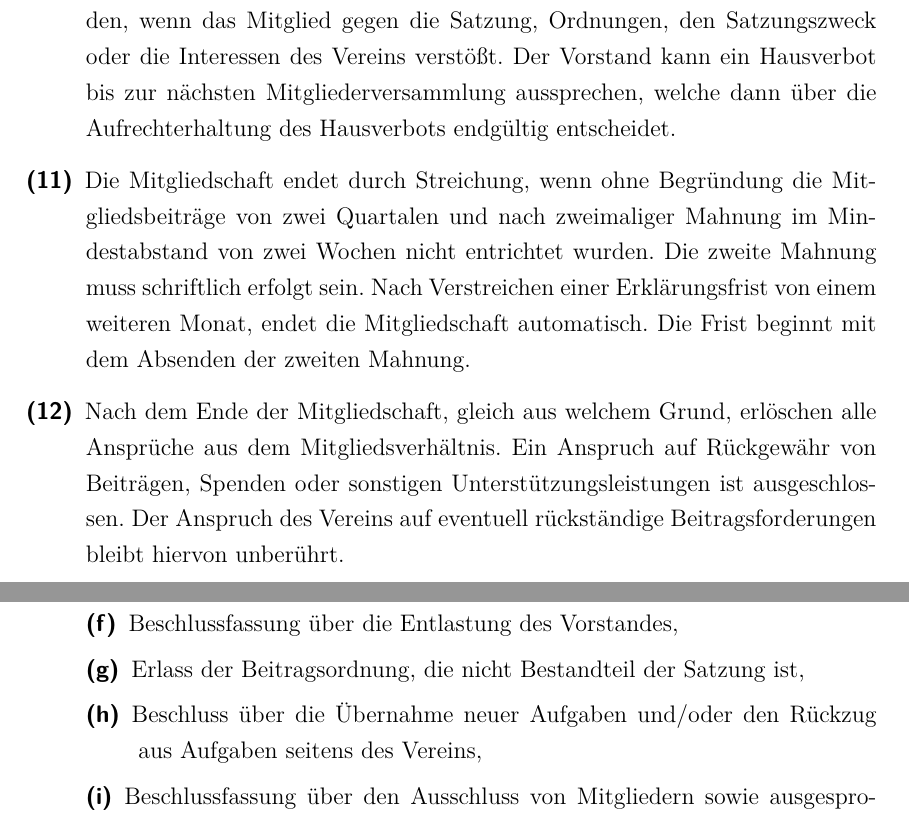
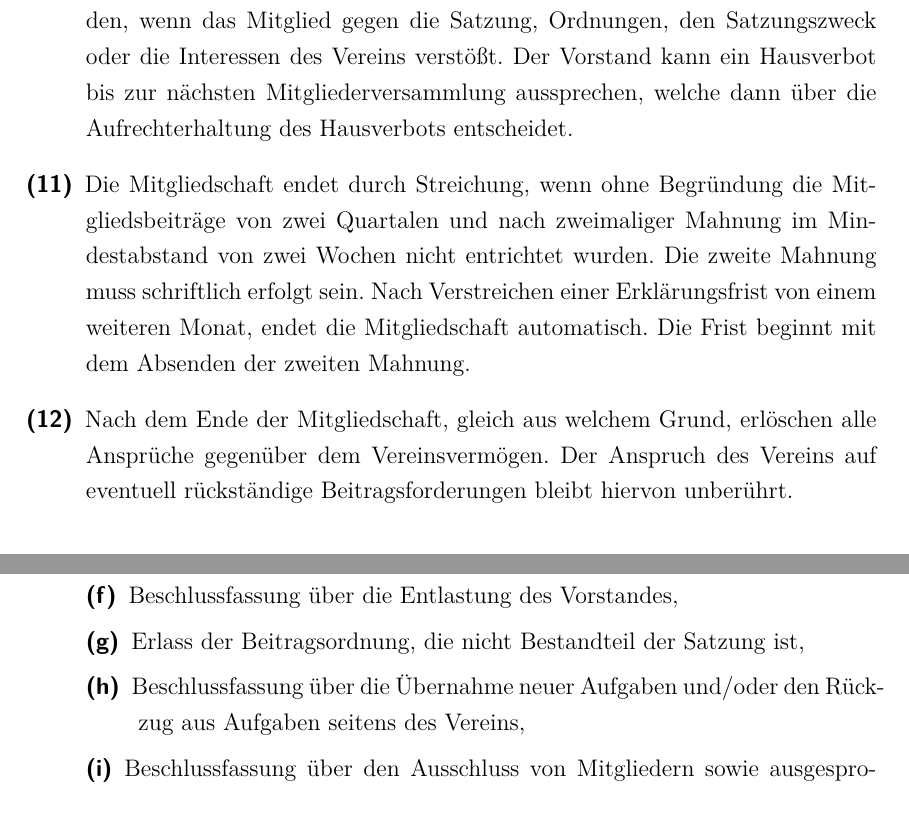
Before and after one commit to Hybr1s/satzungen, a LaTeX document (tex HaSi Satzung/HaSi20-Satzung.tex): two parts of pages 5 and 6 of 8, joined at a grey line, cut so that both start at the same text. Compiled offline with XeLaTeX.

Commit message:
Stand 9. August

```diff
--- a/tex HaSi Satzung/HaSi20-Satzung.tex
+++ b/tex HaSi Satzung/HaSi20-Satzung.tex
@@ -184,9 +184,9 @@ www.hackspace.siegen.so
 \item[(7)] Die Mitgliedschaft als aktives Mitglied, sowie als Fördermitglied und Ehrenmitglied ist nicht übertragbar.
 \item[(8)] Die Mitgliedschaft endet durch freiwilligen Austritt, Ausschluss, Streichung, Tod des Mitglieds oder Verlust der Rechtsfähigkeit bei juristischen Personen.
 \item[(9)] Der freiwillige Austritt erfolgt durch schriftliche Erklärung gegenüber dem Vorstand. Er ist zum Quartalsende möglich und muss mindestens einen Monat vorher schriftlich erklärt werden.
-\item[(10)] Ein Mitglied kann aus dem Verein mit sofortiger Wirkung ausgeschlossen werden, wenn das Mitglied gegen die Satzung, Ordnungen, den Satzungszweck oder die Interessen des Vereins verstößt. Der Vorstand kann ein Hausverbot bis zur nächsten Mitgliederversammlung aussprechen, welche dann über die Aufrechterhaltung des Hausverbots endgültig entscheidet.
+\item[(10)] Ein Mitglied kann aus dem Verein mit sofortiger Wirkung ausgeschlossen werden, wenn das Mitglied gegen die Satzung, Ordnungen, den Satzungszweck oder die Interessen des Vereins verstößt. Der Vorstand kann ein Hausverbot bis zur nächsten Mitgliederversammlung aussprechen, welche dann über die Aufrechterhaltung des Hausverbots entscheidet.
 \item[(11)] Die Mitgliedschaft endet durch Streichung, wenn ohne Begründung die Mitgliedsbeiträge von zwei Quartalen und nach zweimaliger Mahnung im Mindestabstand von zwei Wochen nicht entrichtet wurden. Die zweite Mahnung muss schriftlich erfolgt sein. Nach Verstreichen einer Erklärungsfrist von einem weiteren Monat, endet die Mitgliedschaft automatisch. Die Frist beginnt mit dem Absenden der zweiten Mahnung.
-\item[(12)] Nach dem Ende der Mitgliedschaft, gleich aus welchem Grund, erlöschen alle Ansprüche aus dem Mitgliedsverhältnis. Ein Anspruch auf Rückgewähr von Beiträgen, Spenden oder sonstigen Unterstützungsleistungen ist ausgeschlossen. Der Anspruch des Vereins auf eventuell rückständige Beitragsforderungen bleibt hiervon unberührt.
+\item[(12)] Nach dem Ende der Mitgliedschaft, gleich aus welchem Grund, erlöschen alle Ansprüche gegenüber dem Vereinsvermögen. Der Anspruch des Vereins auf eventuell rückständige Beitragsforderungen bleibt hiervon unberührt.
 
 \end{description}
 
@@ -230,7 +230,7 @@ www.hackspace.siegen.so
 \item[(e)] Entgegennahme des Geschäftsberichtes des Vorstandes,
 \item[(f)] Beschlussfassung über die Entlastung des Vorstandes,
 \item[(g)] Erlass der Beitragsordnung, die nicht Bestandteil der Satzung ist,
-\item[(h)] Beschluss über die Übernahme neuer Aufgaben und/oder den Rückzug aus Aufgaben seitens des Vereins,
+\item[(h)] Beschlussfassung über die Übernahme neuer Aufgaben und/oder den Rückzug aus Aufgaben seitens des Vereins,
 \item[(i)] Beschlussfassung über den Ausschluss von Mitgliedern sowie ausgesprochenen Hausverboten,
 \item[(j)] Beschlussfassung über Änderungen der Satzung und die Auflösung des Vereins.
 \end{description}
```
